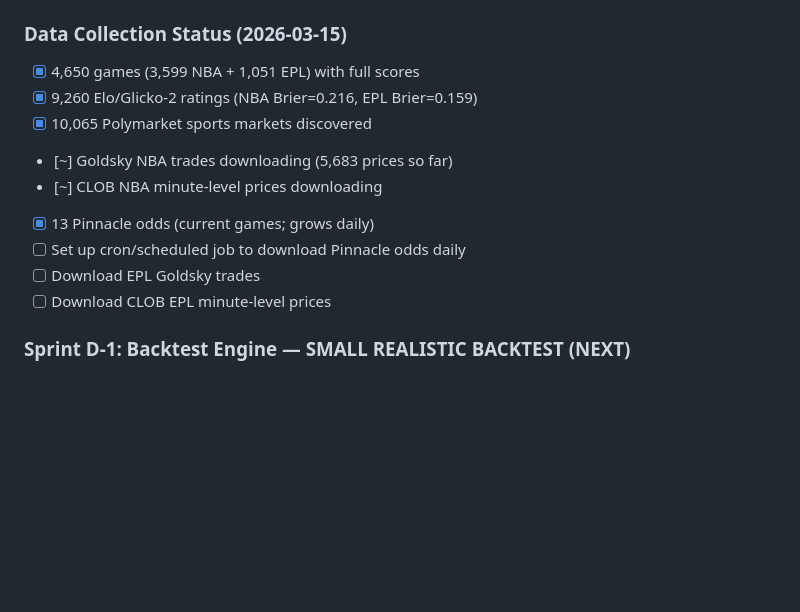
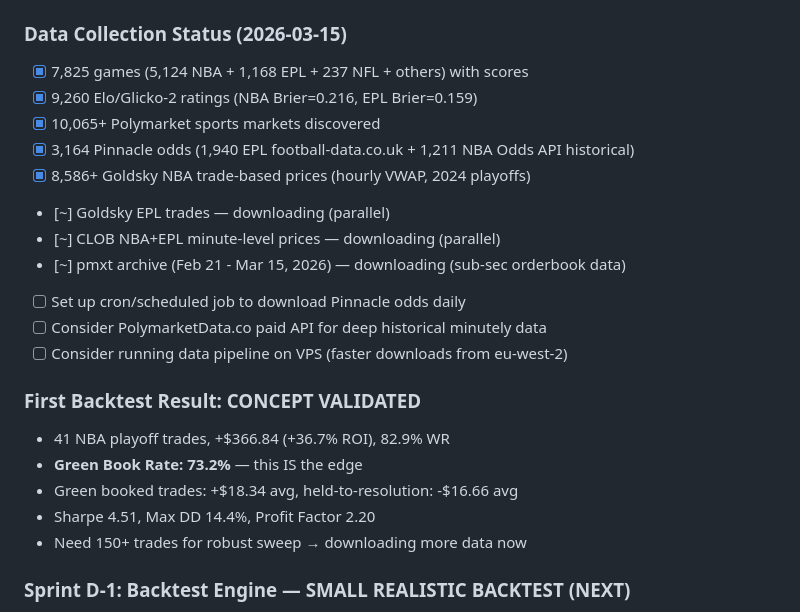
Before and after one commit to DanielValcik/arbo, a Markdown page: docs/TODO.md, the part around the change. GitHub-like rendering; blank space fills up the shorter version.

Commit message:
docs: update data status — first backtest validated, scaling data collection
Green book concept validated on 41 NBA trades (+36.7% ROI, 73% GB rate).
Now downloading more data in parallel (Goldsky EPL, CLOB NBA+EPL, pmxt
archive) to reach 150+ trades for robust parameter sweep.

Co-Authored-By: Claude Opus 4.6 (1M context) <noreply@anthropic.com>

```diff
--- a/docs/TODO.md
+++ b/docs/TODO.md
@@ -376,15 +376,24 @@
 - [x] 42 tests, all passing (`test_core.py`)
 
 ### Data Collection Status (2026-03-15)
-- [x] 4,650 games (3,599 NBA + 1,051 EPL) with full scores
+- [x] 7,825 games (5,124 NBA + 1,168 EPL + 237 NFL + others) with scores
 - [x] 9,260 Elo/Glicko-2 ratings (NBA Brier=0.216, EPL Brier=0.159)
-- [x] 10,065 Polymarket sports markets discovered
-- [~] Goldsky NBA trades downloading (5,683 prices so far)
-- [~] CLOB NBA minute-level prices downloading
-- [x] 13 Pinnacle odds (current games; grows daily)
+- [x] 10,065+ Polymarket sports markets discovered
+- [x] 3,164 Pinnacle odds (1,940 EPL football-data.co.uk + 1,211 NBA Odds API historical)
+- [x] 8,586+ Goldsky NBA trade-based prices (hourly VWAP, 2024 playoffs)
+- [~] Goldsky EPL trades — downloading (parallel)
+- [~] CLOB NBA+EPL minute-level prices — downloading (parallel)
+- [~] pmxt archive (Feb 21 - Mar 15, 2026) — downloading (sub-sec orderbook data)
 - [ ] Set up cron/scheduled job to download Pinnacle odds daily
-- [ ] Download EPL Goldsky trades
-- [ ] Download CLOB EPL minute-level prices
+- [ ] Consider PolymarketData.co paid API for deep historical minutely data
+- [ ] Consider running data pipeline on VPS (faster downloads from eu-west-2)
+
+### First Backtest Result: CONCEPT VALIDATED
+- 41 NBA playoff trades, +$366.84 (+36.7% ROI), 82.9% WR
+- **Green Book Rate: 73.2%** — this IS the edge
+- Green booked trades: +$18.34 avg, held-to-resolution: -$16.66 avg
+- Sharpe 4.51, Max DD 14.4%, Profit Factor 2.20
+- Need 150+ trades for robust sweep → downloading more data now
 
 ### Sprint D-1: Backtest Engine — SMALL REALISTIC BACKTEST (NEXT)
 > Fáze 1: Malý backtest na NBA + EPL (data co máme).
```
